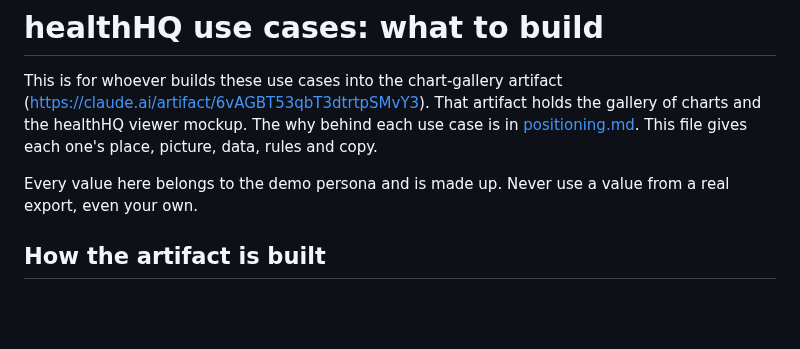
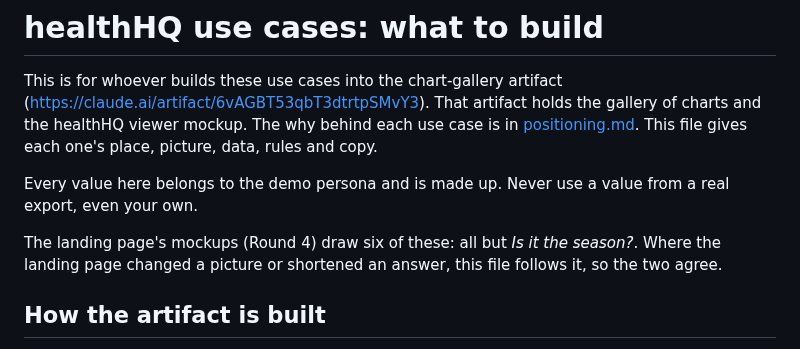
Before and after one commit to RoniRachmani/health-records-export-for-maccabi, a Markdown page: docs/healthhq-use-cases.md, the part around one of its changes. Drawn GitHub-style; blank space fills up the shorter version.

```diff
--- a/docs/healthhq-use-cases.md
+++ b/docs/healthhq-use-cases.md
@@ -6,6 +6,9 @@ mockup. The why behind each use case is in [positioning.md](positioning.md). Thi
 data, rules and copy.
 
 Every value here belongs to the demo persona and is made up. Never use a value from a real export, even your own.
+
+The landing page's mockups (Round 4) draw six of these: all but *Is it the season?*. Where the landing page changed a
+picture or shortened an answer, this file follows it, so the two agree.
 
 ## How the artifact is built
 
```
Also changed, not shown: other parts of docs/healthhq-use-cases.md (+6 -6 lines), docs/positioning.md (+37 -34 lines).
